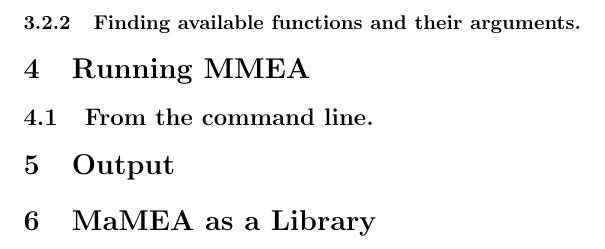
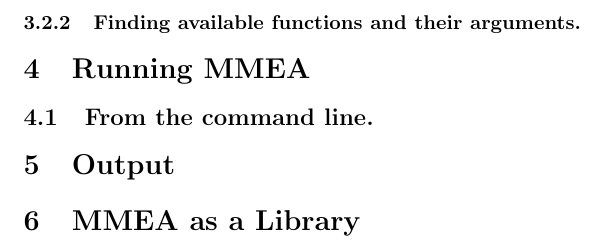
Before and after one commit to lukasturcani/stk, a LaTeX document (documentation/users_guide/users_guide.tex): part of page 6 of 6, cut so that both start at the same text. Compiled offline with pdfLaTeX.

Commit message:
same as before

```diff
--- a/documentation/users_guide/users_guide.tex
+++ b/documentation/users_guide/users_guide.tex
@@ -101,6 +101,6 @@ In order to prevent the need to continuously update this documentation when a ne
 
 \section{Output}
 
-\section{MaMEA as a Library}
+\section{MMEA as a Library}
 
 \end{document}
```
Also changed, not shown: documentation/users_guide/users_guide.pdf, 5 other files.
